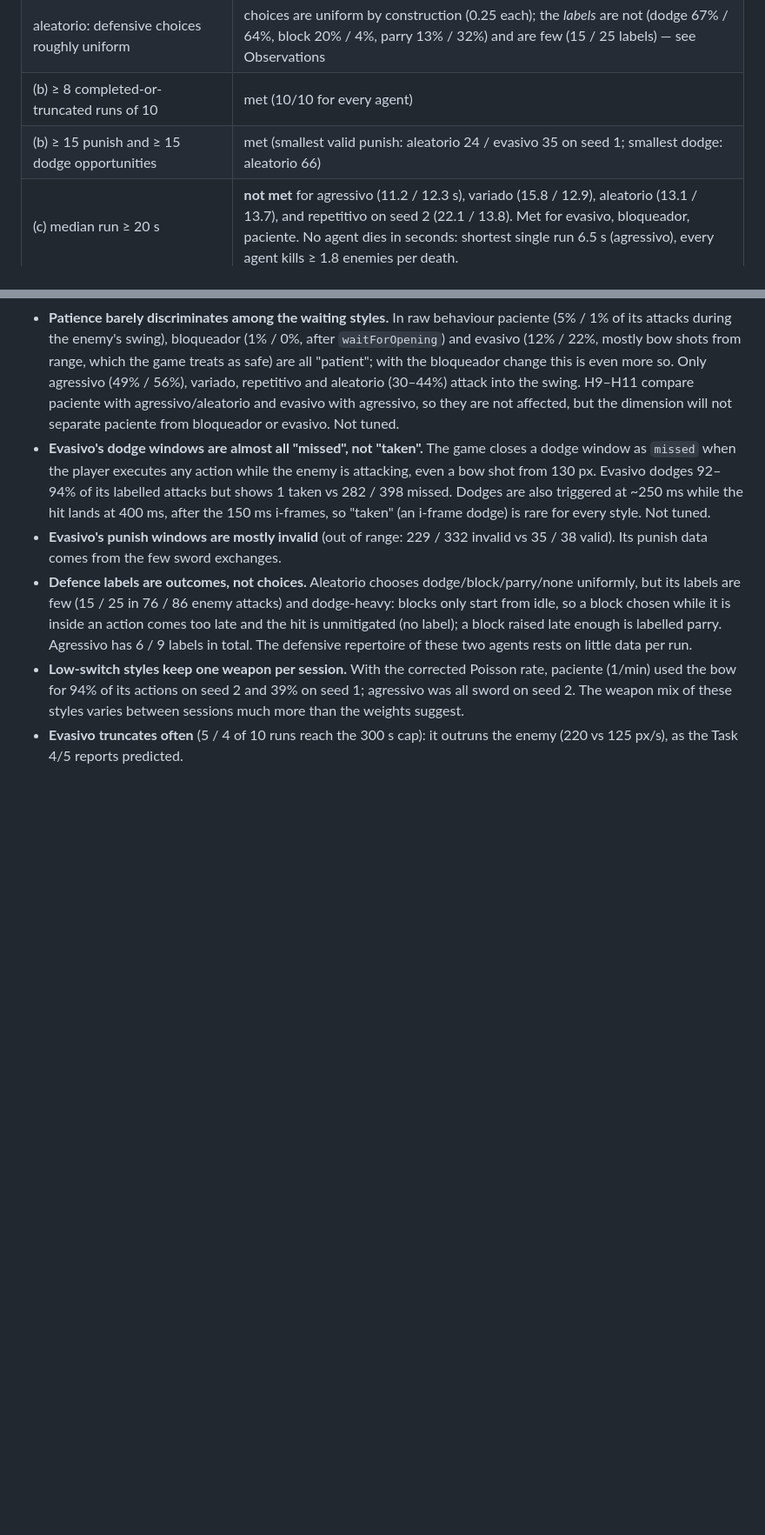
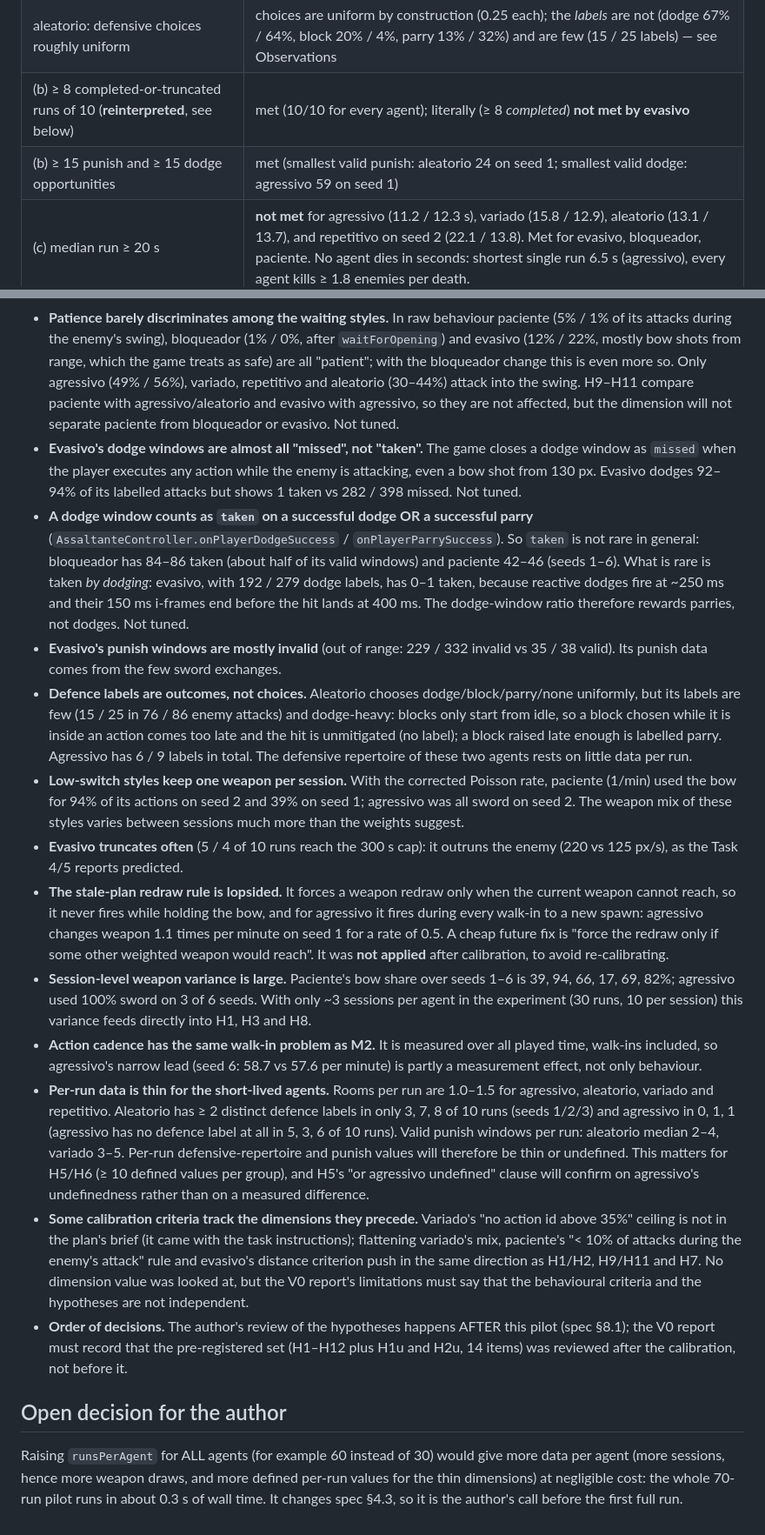
Before and after one commit to LucasVNery/TCC-nobody-dies-before-the-eve, a Markdown page: experiments/v0/calibration.md, 2 parts joined by grey strips. Shown at 87% size. GitHub-like rendering; blank space fills up the shorter version.

Commit message:
docs: record the calibration caveats and the reinterpreted criterion

```diff
--- a/experiments/v0/calibration.md
+++ b/experiments/v0/calibration.md
@@ -313,8 +313,8 @@ Unchanged from Task 4: paciente (all values), aleatorio (all values), bloqueador
 | paciente: < 10% of attacks during the enemy's attack | met (5% / 1%) |
 | aleatorio: each of the 7 actions 8–20% | met (11–20% / 11–20%; the top category sits at the 20% edge on both seeds) |
 | aleatorio: defensive choices roughly uniform | choices are uniform by construction (0.25 each); the *labels* are not (dodge 67% / 64%, block 20% / 4%, parry 13% / 32%) and are few (15 / 25 labels) — see Observations |
-| (b) ≥ 8 completed-or-truncated runs of 10 | met (10/10 for every agent) |
-| (b) ≥ 15 punish and ≥ 15 dodge opportunities | met (smallest valid punish: aleatorio 24 / evasivo 35 on seed 1; smallest dodge: aleatorio 66) |
+| (b) ≥ 8 completed-or-truncated runs of 10 (**reinterpreted**, see below) | met (10/10 for every agent); literally (≥ 8 *completed*) **not met by evasivo** |
+| (b) ≥ 15 punish and ≥ 15 dodge opportunities | met (smallest valid punish: aleatorio 24 on seed 1; smallest valid dodge: agressivo 59 on seed 1) |
 | (c) median run ≥ 20 s | **not met** for agressivo (11.2 / 12.3 s), variado (15.8 / 12.9), aleatorio (13.1 / 13.7), and repetitivo on seed 2 (22.1 / 13.8). Met for evasivo, bloqueador, paciente. No agent dies in seconds: shortest single run 6.5 s (agressivo), every agent kills ≥ 1.8 enemies per death. |
 | (d) no deadlock / stall | met: the longest stretch without an executed action is 4.1–6.8 s (it includes the walk-in to a new enemy spawned ≥ 300 px away); every run either ends in death or reaches the cap. |
 
@@ -346,8 +368,13 @@ agent in 10 runs). This is left to the author.
 - **Evasivo's dodge windows are almost all "missed", not "taken".** The game closes a dodge
   window as `missed` when the player executes any action while the enemy is attacking, even a
   bow shot from 130 px. Evasivo dodges 92–94% of its labelled attacks but shows 1 taken vs 282 /
-  398 missed. Dodges are also triggered at ~250 ms while the hit lands at 400 ms, after the
-  150 ms i-frames, so "taken" (an i-frame dodge) is rare for every style. Not tuned.
+  398 missed. Not tuned.
+- **A dodge window counts as `taken` on a successful dodge OR a successful parry**
+  (`AssaltanteController.onPlayerDodgeSuccess` / `onPlayerParrySuccess`). So `taken` is not
+  rare in general: bloqueador has 84–86 taken (about half of its valid windows) and paciente
+  42–46 (seeds 1–6). What is rare is taken *by dodging*: evasivo, with 192 / 279 dodge labels,
+  has 0–1 taken, because reactive dodges fire at ~250 ms and their 150 ms i-frames end before
+  the hit lands at 400 ms. The dodge-window ratio therefore rewards parries, not dodges. Not tuned.
 - **Evasivo's punish windows are mostly invalid** (out of range: 229 / 332 invalid vs 35 / 38
   valid). Its punish data comes from the few sword exchanges.
 - **Defence labels are outcomes, not choices.** Aleatorio chooses dodge/block/parry/none
@@ -362,3 +389,37 @@ agent in 10 runs). This is left to the author.
   weights suggest.
 - **Evasivo truncates often** (5 / 4 of 10 runs reach the 300 s cap): it outruns the enemy
   (220 vs 125 px/s), as the Task 4/5 reports predicted.
+- **The stale-plan redraw rule is lopsided.** It forces a weapon redraw only when the current
+  weapon cannot reach, so it never fires while holding the bow, and for agressivo it fires during
+  every walk-in to a new spawn: agressivo changes weapon 1.1 times per minute on seed 1 for a rate
+  of 0.5. A cheap future fix is "force the redraw only if some other weighted weapon would reach".
+  It was **not applied** after calibration, to avoid re-calibrating.
+- **Session-level weapon variance is large.** Paciente's bow share over seeds 1–6 is 39, 94, 66,
+  17, 69, 82%; agressivo used 100% sword on 3 of 6 seeds. With only ~3 sessions per agent in the
+  experiment (30 runs, 10 per session) this variance feeds directly into H1, H3 and H8.
+- **Action cadence has the same walk-in problem as M2.** It is measured over all played time,
+  walk-ins included, so agressivo's narrow lead (seed 6: 58.7 vs 57.6 per minute) is partly a
+  measurement effect, not only behaviour.
+- **Per-run data is thin for the short-lived agents.** Rooms per run are 1.0–1.5 for agressivo,
+  aleatorio, variado and repetitivo. Aleatorio has ≥ 2 distinct defence labels in only 3, 7, 8 of
+  10 runs (seeds 1/2/3) and agressivo in 0, 1, 1 (agressivo has no defence label at all in 5, 3,
+  6 of 10 runs). Valid punish windows per run: aleatorio median 2–4, variado 3–5. Per-run
+  defensive-repertoire and punish values will therefore be thin or undefined. This matters for
+  H5/H6 (≥ 10 defined values per group), and H5's "or agressivo undefined" clause will confirm on
+  agressivo's undefinedness rather than on a measured difference.
+- **Some calibration criteria track the dimensions they precede.** Variado's "no action id above
+  35%" ceiling is not in the plan's brief (it came with the task instructions); flattening
+  variado's mix, paciente's "< 10% of attacks during the enemy's attack" rule and evasivo's
+  distance criterion push in the same direction as H1/H2, H9/H11 and H7. No dimension value was
+  looked at, but the V0 report's limitations must say that the behavioural criteria and the
+  hypotheses are not independent.
+- **Order of decisions.** The author's review of the hypotheses happens AFTER this pilot (spec
+  §8.1); the V0 report must record that the pre-registered set (H1–H12 plus H1u and H2u, 14
+  items) was reviewed after the calibration, not before it.
+
+## Open decision for the author
+
+Raising `runsPerAgent` for ALL agents (for example 60 instead of 30) would give more data per
+agent (more sessions, hence more weapon draws, and more defined per-run values for the thin
+dimensions) at negligible cost: the whole 70-run pilot runs in about 0.3 s of wall time. It
+changes spec §4.3, so it is the author's call before the first full run.
```
Also changed, not shown: other parts of experiments/v0/calibration.md (+23 -1 lines).
